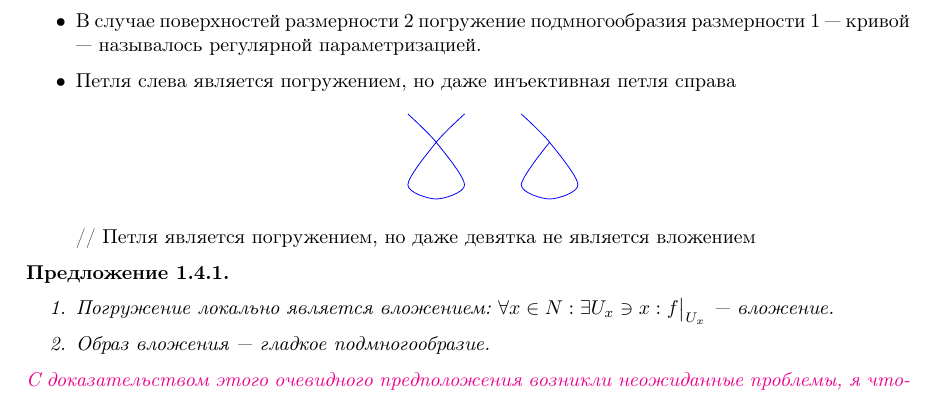
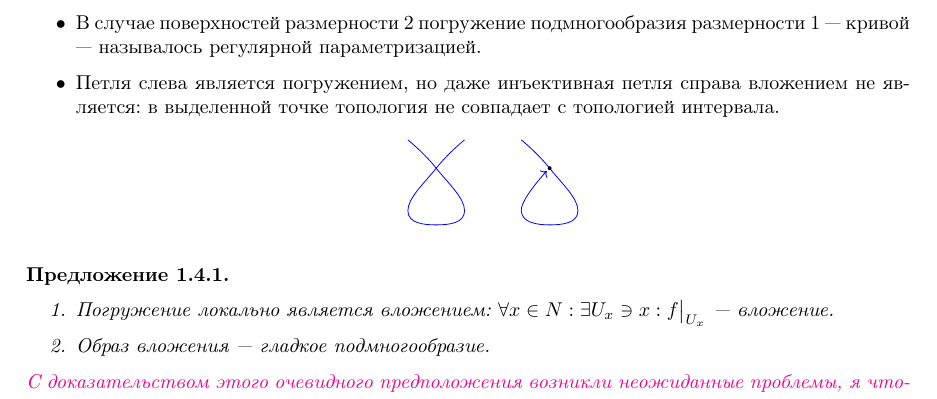
Before and after one commit to No-Idle/No-Idle.github.io, a LaTeX document (conspecta/4/diffgeo-4.tex): part of page 9 of 10, cut so that both start at the same text. Compiled offline with pdfLaTeX; a LaTeX package or settings file that is missing is left out.

Commit message:
some diffgeo

```diff
--- a/conspecta/4/diffgeo-4.tex
+++ b/conspecta/4/diffgeo-4.tex
@@ -362,12 +362,13 @@
     }
     \examples{
     \item В случае поверхностей размерности $2$ погружение подмногообразия размерности $1$ --- кривой --- называлось регулярной параметризацией.
-    \item Петля слева является погружением, но даже инъективная петля справа
+    \item Петля слева является погружением, но даже инъективная петля справа вложением не является: в выделенной точке топология не совпадает с топологией интервала.
         \[\begin{tikzpicture}
-              \draw[blue] plot [smooth] coordinates {(-0.5,0.5) (0,0) (0.5,-0.75) (0,-1) (-0.5,-0.75) (0,0) (0.5,0.5)};
-              \draw[blue] plot [smooth] coordinates {(1.5,0.5) (2,0) (2.5,-0.75) (2,-1) (1.5,-0.75) (2,0)};
+              \draw[blue] plot [smooth,tension=0.8] coordinates {(-0.5,0.5) (0,0) (0.5,-0.75) (0,-1) (-0.5,-0.75) (0,0) (0.5,0.5)};
+              \draw[blue] plot [smooth,tension=0.8] coordinates {(1.5,0.5) (2,0) (2.5,-0.75) (2,-1) (1.5,-0.75) (1.95,-0.05)};
+              \draw[blue,->] (1.9,-0.1) -- (1.95,-0.05);
+              \fill (2,0) circle (1pt);
         \end{tikzpicture}\]
-        // Петля является погружением, но даже девятка не является вложением
     }
     \proposal{\down
     \numbers{
```
Also changed, not shown: conspecta/4/pdfs/diffgeo-4.pdf, 2 other files.
